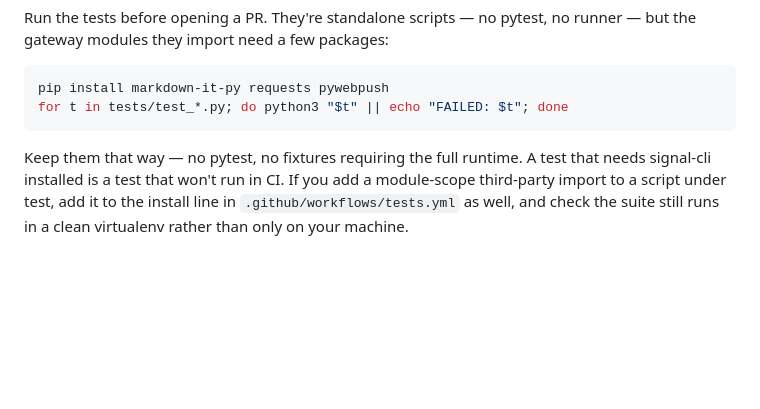
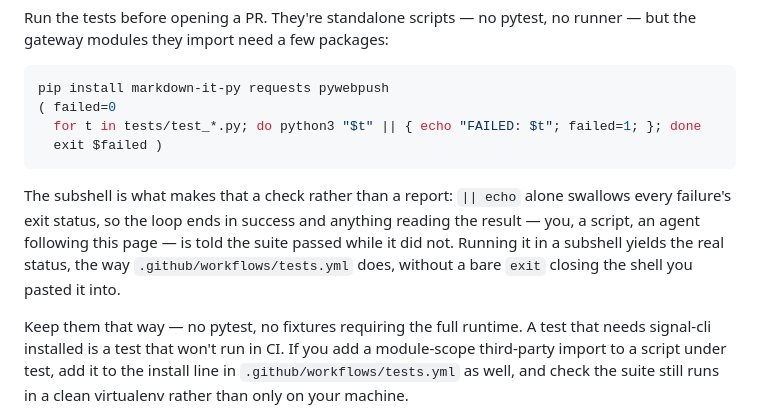
Before and after one commit to Retinue-OS/retinue, a Markdown page: CONTRIBUTING.md, the part around the change. Drawn GitHub-style; blank space fills up the shorter version.

Commit message:
docs(contributing): make the documented test command report failure (#227)
The loop that CONTRIBUTING.md told contributors to run before opening a PR
swallowed each failure's exit status with `|| echo`, so it always ended in
success. A person reading the scrollback still spots a failure; a script, a
CI-style wrapper or an agent following the page as instructions does not.

A subshell yields the real status the way .github/workflows/tests.yml does,
without a bare `exit` closing the shell it was pasted into, and each failing
test is still named as it happens.

````diff
--- a/CONTRIBUTING.md
+++ b/CONTRIBUTING.md
@@ -49,8 +49,17 @@ runner — but the gateway modules they import need a few packages:
 
 ```bash
 pip install markdown-it-py requests pywebpush
-for t in tests/test_*.py; do python3 "$t" || echo "FAILED: $t"; done
+( failed=0
+  for t in tests/test_*.py; do python3 "$t" || { echo "FAILED: $t"; failed=1; }; done
+  exit $failed )
 ```
+
+The subshell is what makes that a check rather than a report: `|| echo` alone
+swallows every failure's exit status, so the loop ends in success and anything
+reading the result — you, a script, an agent following this page — is told the
+suite passed while it did not. Running it in a subshell yields the real status,
+the way `.github/workflows/tests.yml` does, without a bare `exit` closing the
+shell you pasted it into.
 
 Keep them that way — no pytest, no fixtures requiring the full runtime. A test
 that needs signal-cli installed is a test that won't run in CI. If you add a
````
